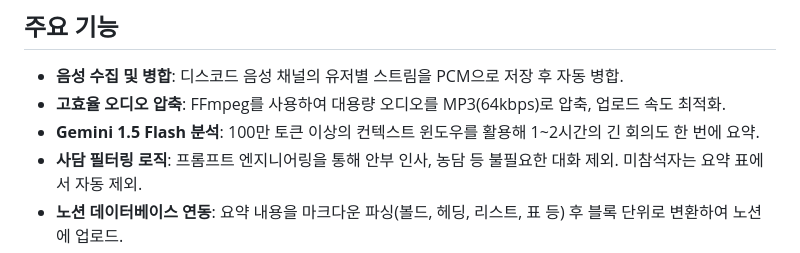
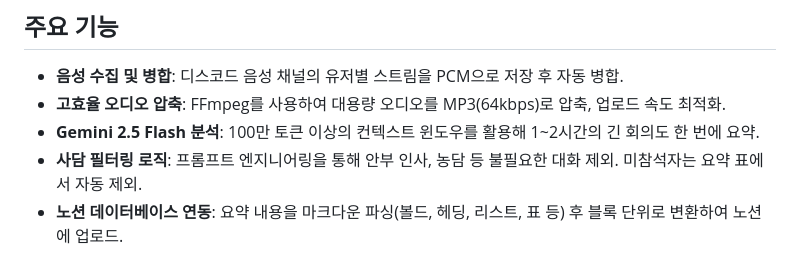
Before and after one commit to EunSeok-222/BJ-Meeting-Agent, a Markdown page: README.md, the part around one of its changes. Rendered like a GitHub page.

```diff
--- a/README.md
+++ b/README.md
@@ -9,7 +10,7 @@
 ## 주요 기능
 * **음성 수집 및 병합**: 디스코드 음성 채널의 유저별 스트림을 PCM으로 저장 후 자동 병합.
 * **고효율 오디오 압축**: FFmpeg를 사용하여 대용량 오디오를 MP3(64kbps)로 압축, 업로드 속도 최적화.
-* **Gemini 1.5 Flash 분석**: 100만 토큰 이상의 컨텍스트 윈도우를 활용해 1~2시간의 긴 회의도 한 번에 요약.
+* **Gemini 2.5 Flash 분석**: 100만 토큰 이상의 컨텍스트 윈도우를 활용해 1~2시간의 긴 회의도 한 번에 요약.
 * **사담 필터링 로직**: 프롬프트 엔지니어링을 통해 안부 인사, 농담 등 불필요한 대화 제외. 미참석자는 요약 표에서 자동 제외.
 * **노션 데이터베이스 연동**: 요약 내용을 마크다운 파싱(볼드, 헤딩, 리스트, 표 등) 후 블록 단위로 변환하여 노션에 업로드.
 * **참석자 자동 매핑**: 디스코드 참여자를 노션 사용자(Attendees)에 자동으로 연결.
```
Also changed, not shown: other parts of README.md (+4 -0 lines).
